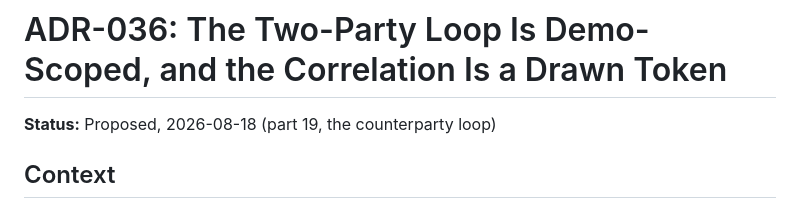
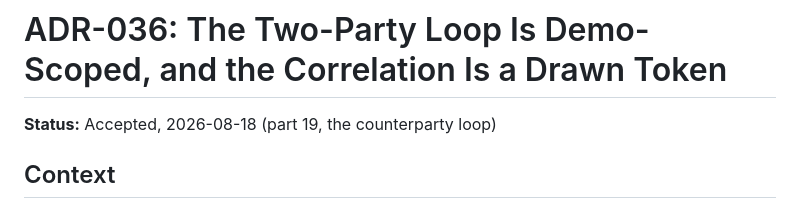
Before and after one commit to nikeater/optimaler-status, a Markdown page: docs/adr/ADR-036-the-two-party-loop-is-demo-scoped-and-correlated-by-a-drawn-token.md, the part around the change. Drawn GitHub-style.

Commit message:
docs: ADR-036 accepted and indexed

```diff
--- a/docs/adr/ADR-036-the-two-party-loop-is-demo-scoped-and-correlated-by-a-drawn-token.md
+++ b/docs/adr/ADR-036-the-two-party-loop-is-demo-scoped-and-correlated-by-a-drawn-token.md
@@ -1,6 +1,6 @@
 # ADR-036: The Two-Party Loop Is Demo-Scoped, and the Correlation Is a Drawn Token
 
-**Status:** Proposed, 2026-08-18 (part 19, the counterparty loop)
+**Status:** Accepted, 2026-08-18 (part 19, the counterparty loop)
 
 ## Context
 
```
Also changed, not shown: docs/DESIGN_DECISIONS.md (+1 -0 lines).
